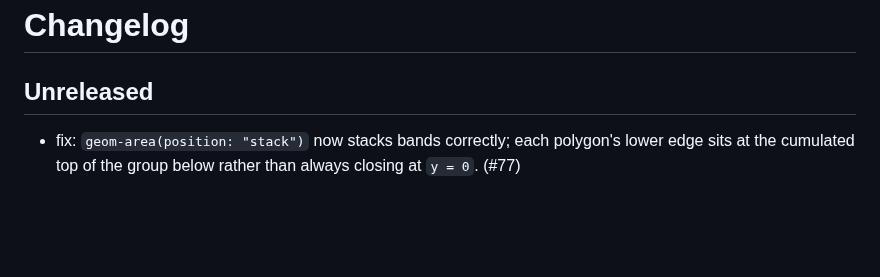
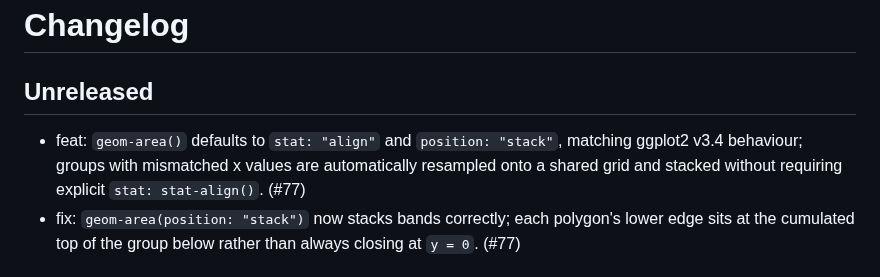
Before and after one commit to brainworkup/gribouille, a Markdown page: CHANGELOG.md, the part around the change. GitHub-like rendering; blank space fills up the shorter version.

Commit message:
docs(changelog): geom-area default stat/position (#77)

```diff
--- a/CHANGELOG.md
+++ b/CHANGELOG.md
@@ -2,6 +2,7 @@
 
 ## Unreleased
 
+- feat: `geom-area()` defaults to `stat: "align"` and `position: "stack"`, matching ggplot2 v3.4 behaviour; groups with mismatched x values are automatically resampled onto a shared grid and stacked without requiring explicit `stat: stat-align()`. (#77)
 - fix: `geom-area(position: "stack")` now stacks bands correctly; each polygon's lower edge sits at the cumulated top of the group below rather than always closing at `y = 0`. (#77)
 
 ## 0.2.1 (2026-06-03)
```
